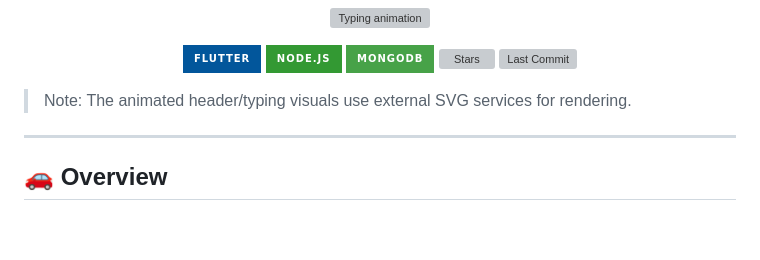
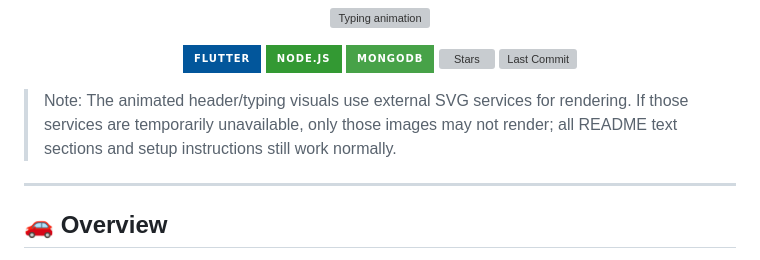
Before and after one commit to Va09joshi/Ride-Match, a Markdown page: README.md, the part around the change. Rendered like a GitHub page; badges without logos; blank space fills up the shorter version; grey boxes are pictures that could not be loaded.

Commit message:
docs: clarify fallback behavior for animated README assets
Agent-Logs-Url: https://github.com/Va09joshi/Ride-Match/sessions/8fec5f7d-ba70-474f-88a5-e16b6497d619

Co-authored-by: Va09joshi <122175840+Va09joshi@users.noreply.github.com>

```diff
--- a/README.md
+++ b/README.md
@@ -14,7 +14,7 @@
   <img src="https://img.shields.io/github/last-commit/Va09joshi/Ride-Match?style=for-the-badge" alt="Last Commit" />
 </p>
 
-> Note: The animated header/typing visuals use external SVG services for rendering.
+> Note: The animated header/typing visuals use external SVG services for rendering. If those services are temporarily unavailable, only those images may not render; all README text sections and setup instructions still work normally.
 
 ---
 
```
